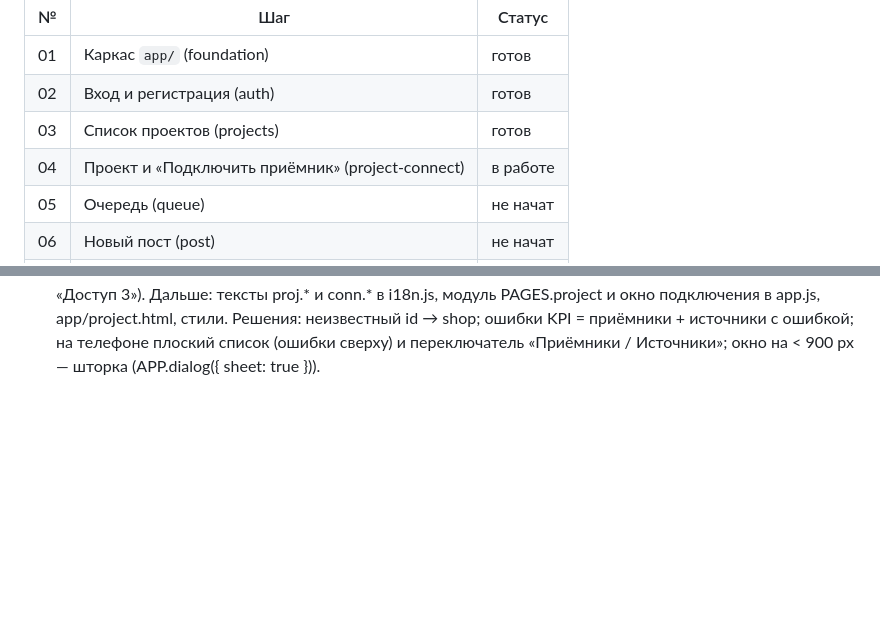
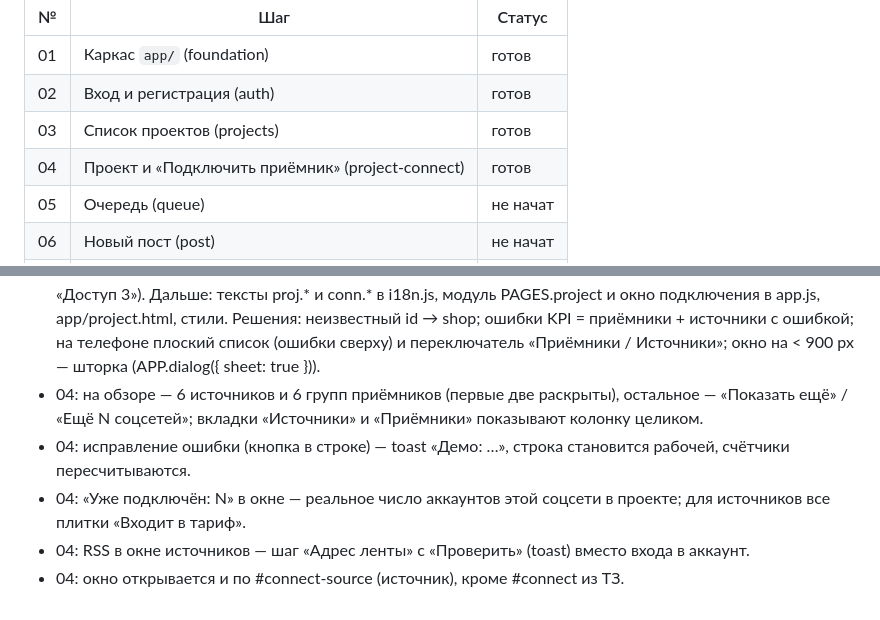
Before and after one commit to weer-inho/seolit-new-design, a Markdown page: docs/cabinet/PROGRESS.md, 2 parts joined by grey strips. GitHub-like rendering; blank space fills up the shorter version.

Commit message:
Кабинет 04: готов
Co-Authored-By: Claude Opus 5.5 <noreply@anthropic.com>

```diff
--- a/docs/cabinet/PROGRESS.md
+++ b/docs/cabinet/PROGRESS.md
@@ -7,7 +7,7 @@
 | 01 | Каркас `app/` (foundation) | готов |
 | 02 | Вход и регистрация (auth) | готов |
 | 03 | Список проектов (projects) | готов |
-| 04 | Проект и «Подключить приёмник» (project-connect) | в работе |
+| 04 | Проект и «Подключить приёмник» (project-connect) | готов |
 | 05 | Очередь (queue) | не начат |
 | 06 | Новый пост (post) | не начат |
 | 07 | Проверка (qa) | не начат |
@@ -31,3 +31,8 @@
 - 03: подпись под числом ошибок склоняется («1 ошибка», «2 ошибки», «5 ошибок»), пилюля — «2 ошибки».
 - 03: на телефоне «Требует внимания» — свёрнутая плашка, по нажатию раскрывается список с кнопками.
 - 04 (в работе): в data.js у проектов добавлены week / weekPrev / team (спарклайн, «+18 к прошлой неделе», «Доступ 3»). Дальше: тексты proj.* и conn.* в i18n.js, модуль PAGES.project и окно подключения в app.js, app/project.html, стили. Решения: неизвестный id → shop; ошибки KPI = приёмники + источники с ошибкой; на телефоне плоский список (ошибки сверху) и переключатель «Приёмники / Источники»; окно на < 900 px — шторка (APP.dialog({ sheet: true })).
+- 04: на обзоре — 6 источников и 6 групп приёмников (первые две раскрыты), остальное — «Показать ещё» / «Ещё N соцсетей»; вкладки «Источники» и «Приёмники» показывают колонку целиком.
+- 04: исправление ошибки (кнопка в строке) — toast «Демо: …», строка становится рабочей, счётчики пересчитываются.
+- 04: «Уже подключён: N» в окне — реальное число аккаунтов этой соцсети в проекте; для источников все плитки «Входит в тариф».
+- 04: RSS в окне источников — шаг «Адрес ленты» с «Проверить» (toast) вместо входа в аккаунт.
+- 04: окно открывается и по #connect-source (источник), кроме #connect из ТЗ.
```
Also changed, not shown: docs/cabinet/SPEC.md (+2 -2 lines).
